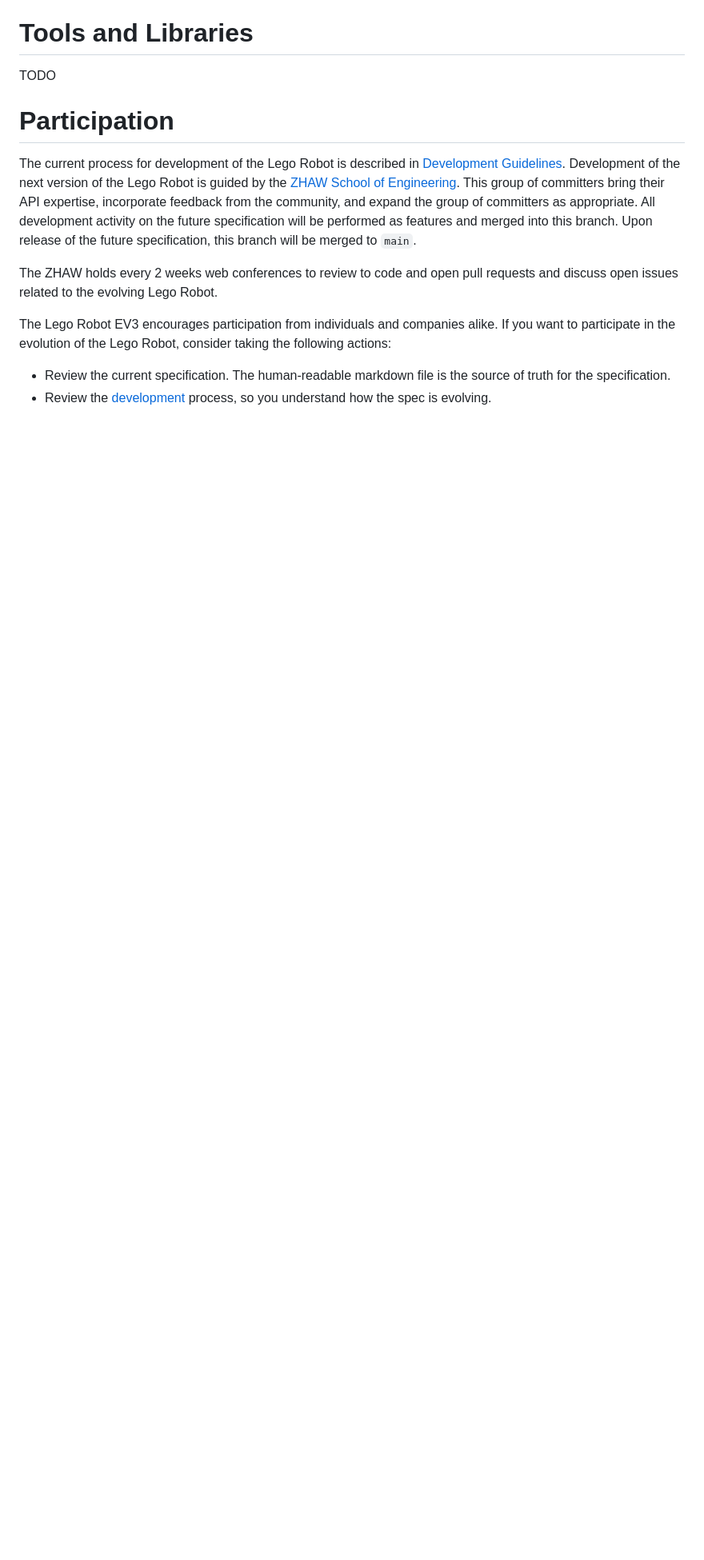
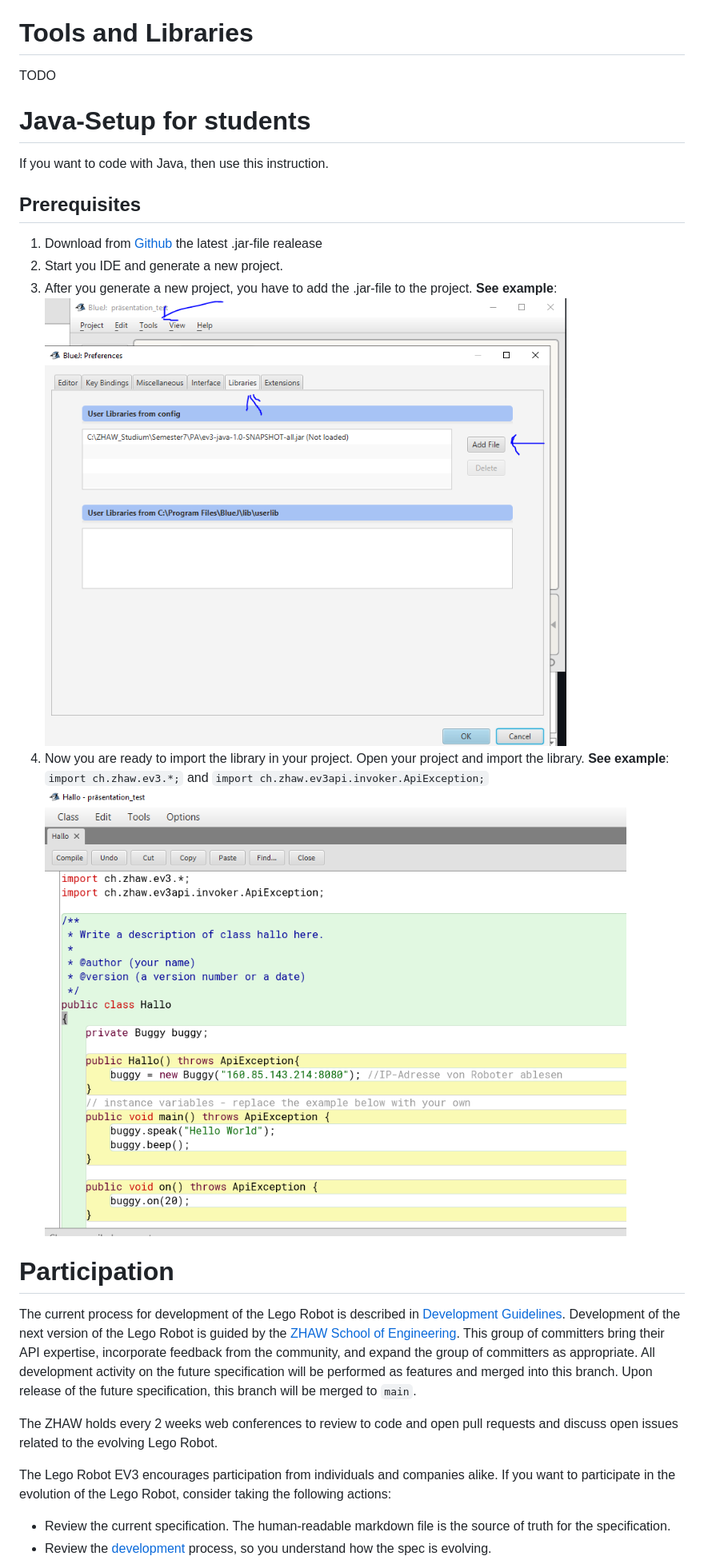
Before and after one commit to EV3-OpenAPI/EV3-API, a Markdown page: README.md, the part around the change. Shown at 80% size. Rendered like a GitHub page; pictures changed too: picture/IDE_add_library.png (added), picture/import_library.png (added); blank space fills up the shorter version.

Commit message:
added readme for studentsetup

```diff
--- a/README.md
+++ b/README.md
@@ -17,6 +17,19 @@ TODO
 # Tools and Libraries
 
 TODO
+
+# Java-Setup for students
+If you want to code with Java, then use this instruction.
+
+## Prerequisites
+
+1. Download from [Github](https://github.com/PA-arslasel-machitic/EV3-API/releases/) the latest .jar-file realease
+2. Start you IDE and generate a new project.
+3. After you generate a new project, you have to add the .jar-file to the project. **See example**:
+![image info](./picture/IDE_add_library.png)
+4. Now you are ready to import the library in your project. Open your project and import the library. **See example**: `import ch.zhaw.ev3.*;` and `import ch.zhaw.ev3api.invoker.ApiException;` ![image info](./picture/import_library.png)
+
+
 
 # Participation
 
```
